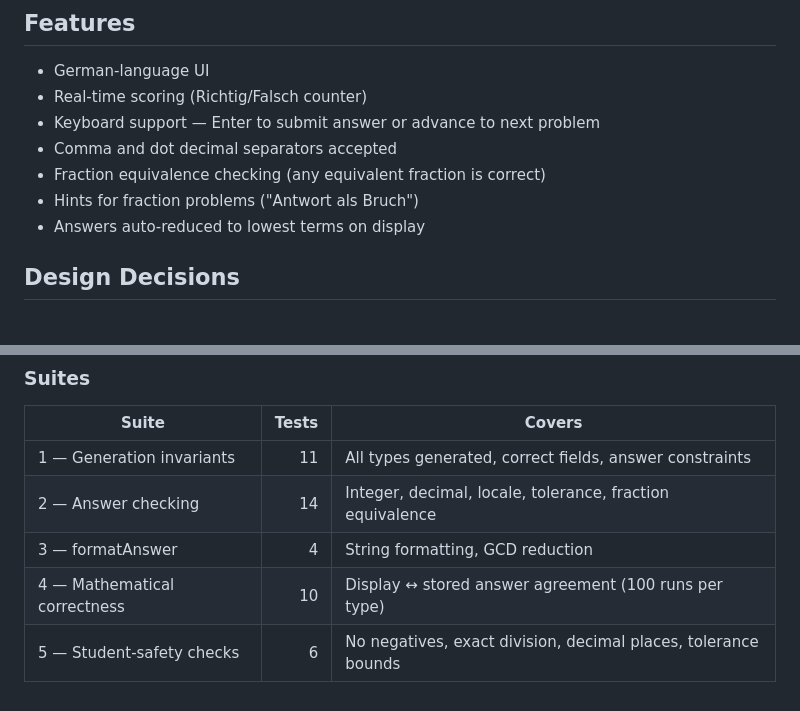
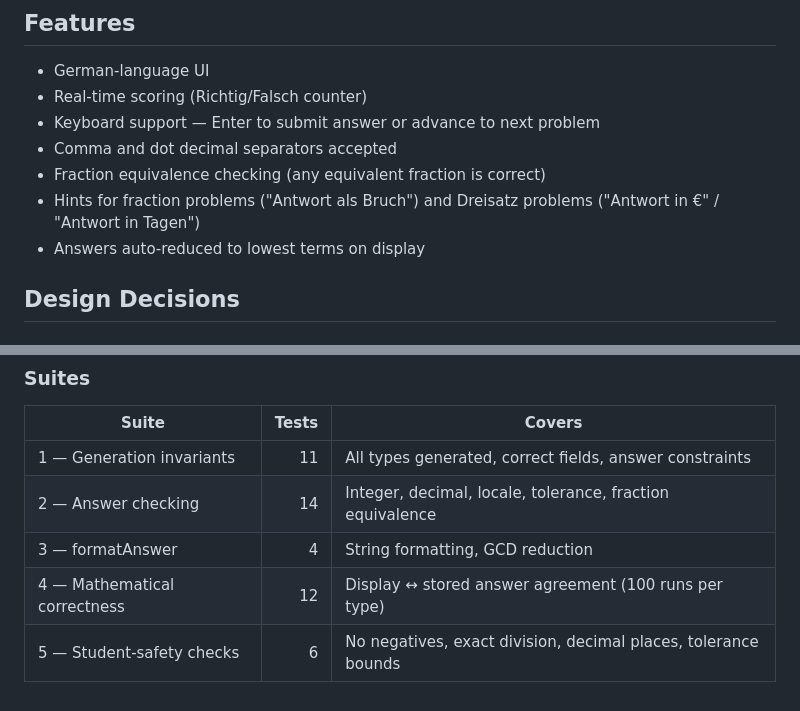
Before and after one commit to D0bledore/code-math, a Markdown page: README.md, 2 parts joined by grey strips. GitHub-like rendering.

```diff
--- a/README.md
+++ b/README.md
@@ -92,7 +95,7 @@ Returns `string` — the answer formatted for display.
 - Keyboard support — Enter to submit answer or advance to next problem
 - Comma and dot decimal separators accepted
 - Fraction equivalence checking (any equivalent fraction is correct)
-- Hints for fraction problems ("Antwort als Bruch")
+- Hints for fraction problems ("Antwort als Bruch") and Dreisatz problems ("Antwort in €" / "Antwort in Tagen")
 - Answers auto-reduced to lowest terms on display
 
 ## Design Decisions
@@ -139,5 +158,5 @@ node run-tests.js
 | 1 — Generation invariants | 11 | All types generated, correct fields, answer constraints |
 | 2 — Answer checking | 14 | Integer, decimal, locale, tolerance, fraction equivalence |
 | 3 — formatAnswer | 4 | String formatting, GCD reduction |
-| 4 — Mathematical correctness | 10 | Display ↔ stored answer agreement (100 runs per type) |
+| 4 — Mathematical correctness | 12 | Display ↔ stored answer agreement (100 runs per type) |
 | 5 — Student-safety checks | 6 | No negatives, exact division, decimal places, tolerance bounds |
```
Also changed, not shown: other parts of README.md (+23 -4 lines).
